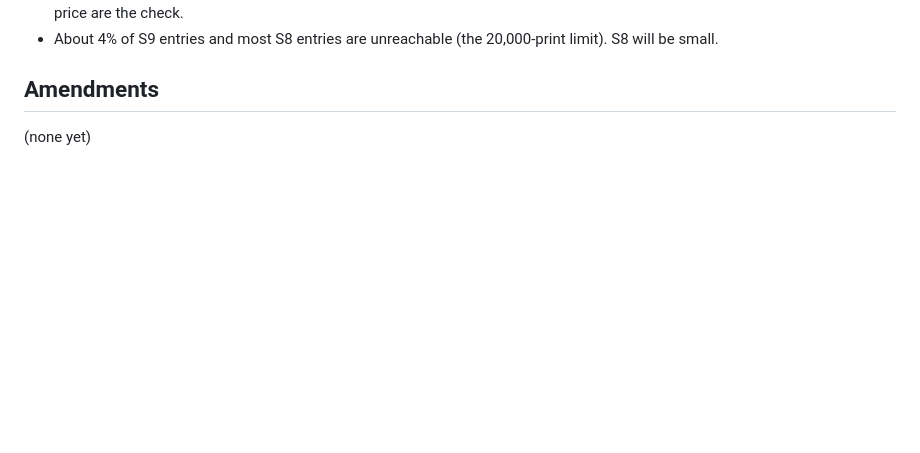
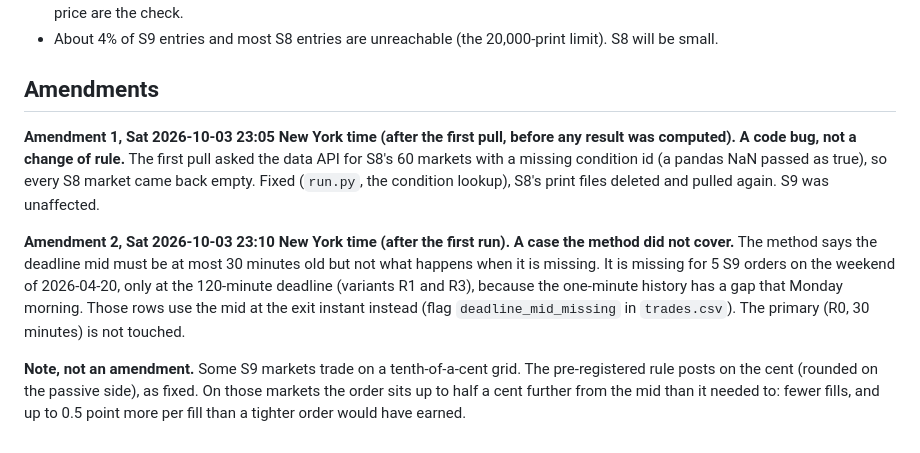
Before and after one commit to theomachado05/polybridge, a Markdown page: research/s12_resting_orders/METHOD.md, the part around the change. GitHub-like rendering; blank space fills up the shorter version.

Commit message:
S12: SUMMARY, RUN_LOG and two dated METHOD amendments (S8 condition-id bug fixed before any result; 5 missing 120-minute deadline mids). Lead: resting cuts the cost to 1.11 points, but out-of-sample filled orders did 11.02 points worse at mid than unfilled ones [-20.79, -5.16]. Not a pass
Co-Authored-By: Claude Fable 5.1 <noreply@anthropic.com>

```diff
--- a/research/s12_resting_orders/METHOD.md
+++ b/research/s12_resting_orders/METHOD.md
@@ -147,4 +147,17 @@ primary. The adverse-selection difference is reported whatever it shows; it expl
 
 ## Amendments
 
-(none yet)
+**Amendment 1, Sat 2026-10-03 23:05 New York time (after the first pull, before any result was computed). A code
+bug, not a change of rule.** The first pull asked the data API for S8's 60 markets with a missing condition id (a
+pandas NaN passed as true), so every S8 market came back empty. Fixed (`run.py`, the condition lookup), S8's print
+files deleted and pulled again. S9 was unaffected.
+
+**Amendment 2, Sat 2026-10-03 23:10 New York time (after the first run). A case the method did not cover.** The
+method says the deadline mid must be at most 30 minutes old but not what happens when it is missing. It is missing
+for 5 S9 orders on the weekend of 2026-04-20, only at the 120-minute deadline (variants R1 and R3), because the
+one-minute history has a gap that Monday morning. Those rows use the mid at the exit instant instead (flag
+`deadline_mid_missing` in `trades.csv`). The primary (R0, 30 minutes) is not touched.
+
+**Note, not an amendment.** Some S9 markets trade on a tenth-of-a-cent grid. The pre-registered rule posts on the
+cent (rounded on the passive side), as fixed. On those markets the order sits up to half a cent further from the mid
+than it needed to: fewer fills, and up to 0.5 point more per fill than a tighter order would have earned.
```
Also changed, not shown: 2 other files.
